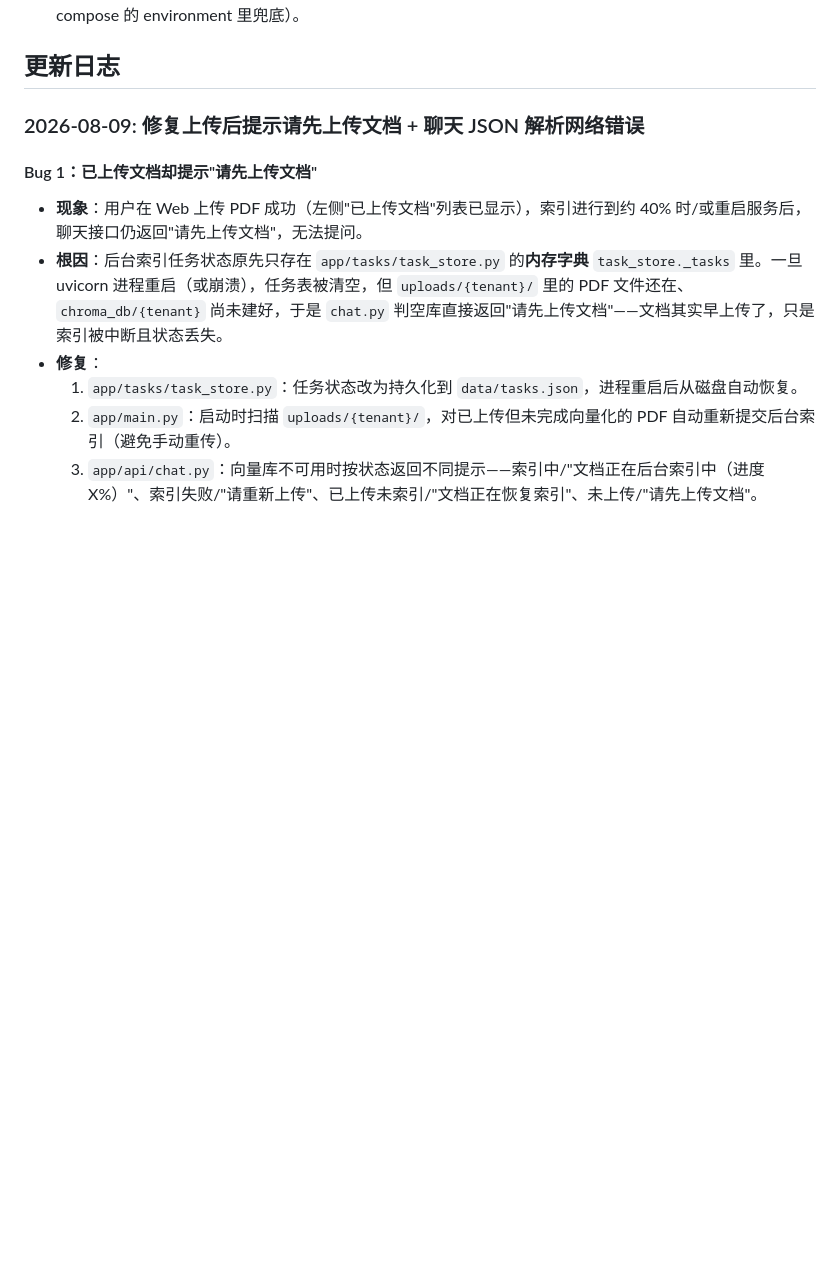
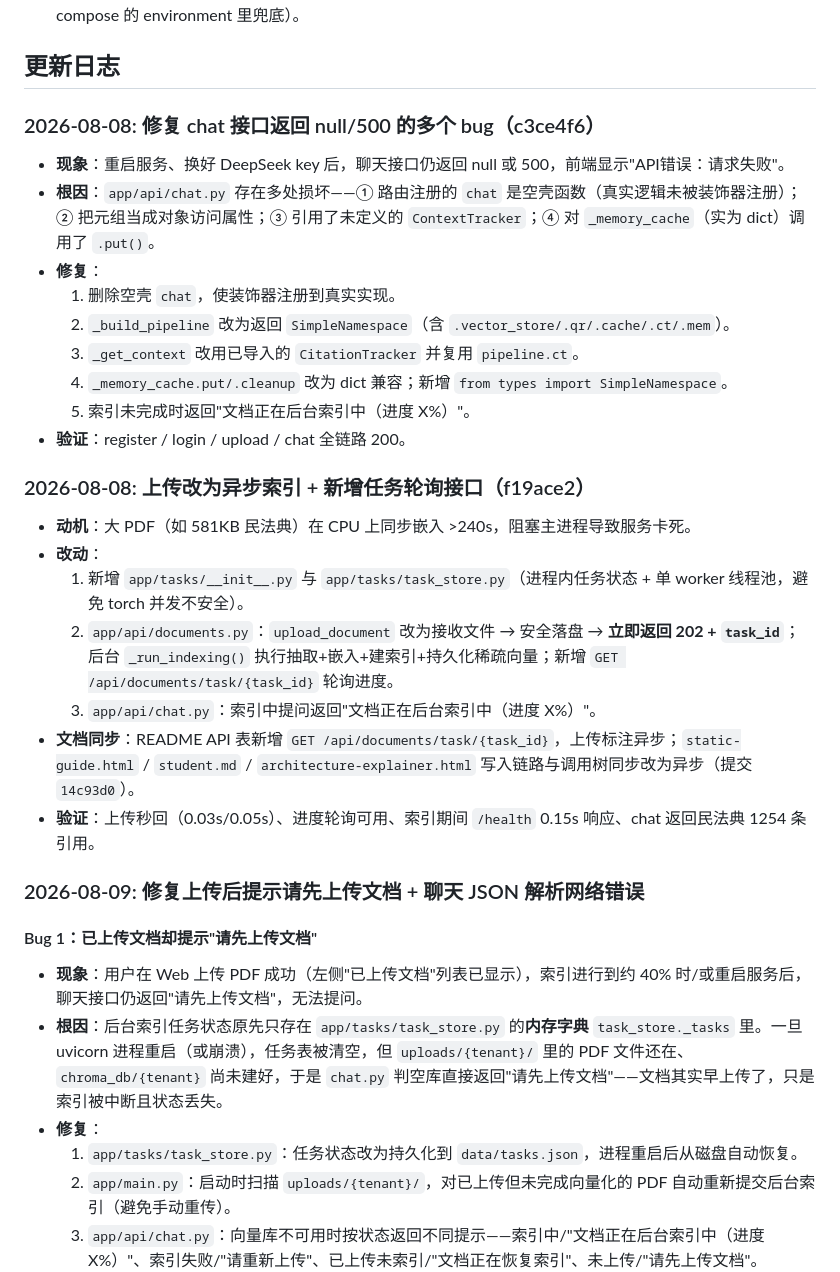
Before and after one commit to Sprayming/Practical-LLM-Projects, a Markdown page: legal-doc-rag/README.md, the part around the change. Drawn GitHub-style; blank space fills up the shorter version.

Commit message:
docs(legal-doc-rag): README 更新日志补全 c3ce4f6 与 f19ace2 两条改动记录

```diff
--- a/legal-doc-rag/README.md
+++ b/legal-doc-rag/README.md
@@ -351,6 +351,28 @@ SQLite role 字段 + 前端 JS 校验 + 后端 API 二次校验防止越权。
 .env 文件不要放 .gitignore（或放 docker-compose 的 environment 里兜底）。
 
 ## 更新日志
+
+### 2026-08-08: 修复 chat 接口返回 null/500 的多个 bug（c3ce4f6）
+
+- **现象**：重启服务、换好 DeepSeek key 后，聊天接口仍返回 null 或 500，前端显示"API错误：请求失败"。
+- **根因**：`app/api/chat.py` 存在多处损坏——① 路由注册的 `chat` 是空壳函数（真实逻辑未被装饰器注册）；② 把元组当成对象访问属性；③ 引用了未定义的 `ContextTracker`；④ 对 `_memory_cache`（实为 dict）调用了 `.put()`。
+- **修复**：
+  1. 删除空壳 `chat`，使装饰器注册到真实实现。
+  2. `_build_pipeline` 改为返回 `SimpleNamespace`（含 `.vector_store/.qr/.cache/.ct/.mem`）。
+  3. `_get_context` 改用已导入的 `CitationTracker` 并复用 `pipeline.ct`。
+  4. `_memory_cache.put/.cleanup` 改为 dict 兼容；新增 `from types import SimpleNamespace`。
+  5. 索引未完成时返回"文档正在后台索引中（进度 X%）"。
+- **验证**：register / login / upload / chat 全链路 200。
+
+### 2026-08-08: 上传改为异步索引 + 新增任务轮询接口（f19ace2）
+
+- **动机**：大 PDF（如 581KB 民法典）在 CPU 上同步嵌入 >240s，阻塞主进程导致服务卡死。
+- **改动**：
+  1. 新增 `app/tasks/__init__.py` 与 `app/tasks/task_store.py`（进程内任务状态 + 单 worker 线程池，避免 torch 并发不安全）。
+  2. `app/api/documents.py`：`upload_document` 改为接收文件 → 安全落盘 → **立即返回 202 + `task_id`**；后台 `_run_indexing()` 执行抽取+嵌入+建索引+持久化稀疏向量；新增 `GET /api/documents/task/{task_id}` 轮询进度。
+  3. `app/api/chat.py`：索引中提问返回"文档正在后台索引中（进度 X%）"。
+- **文档同步**：README API 表新增 `GET /api/documents/task/{task_id}`，上传标注异步；`static-guide.html` / `student.md` / `architecture-explainer.html` 写入链路与调用树同步改为异步（提交 `14c93d0`）。
+- **验证**：上传秒回（0.03s/0.05s）、进度轮询可用、索引期间 `/health` 0.15s 响应、chat 返回民法典 1254 条引用。
 
 ### 2026-08-09: 修复上传后提示请先上传文档 + 聊天 JSON 解析网络错误
 
```
